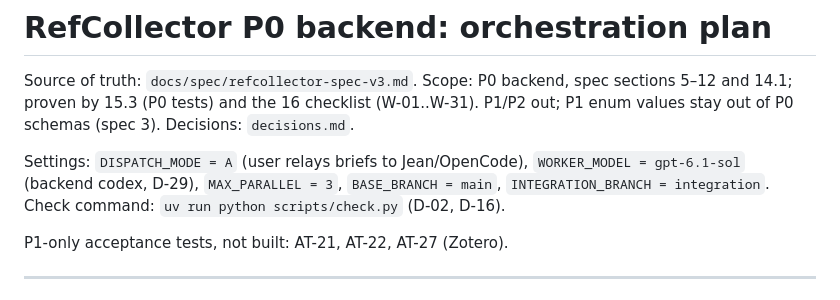
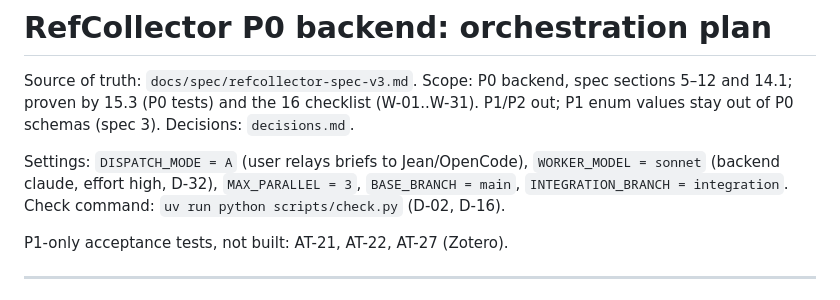
Before and after one commit to EinggrauMFW/refcollector, a Markdown page: docs/orchestration/plan.md, the part around the change. Drawn GitHub-style.

```diff
--- a/docs/orchestration/plan.md
+++ b/docs/orchestration/plan.md
@@ -2,7 +2,7 @@
 
 Source of truth: `docs/spec/refcollector-spec-v3.md`. Scope: P0 backend, spec sections 5–12 and 14.1; proven by 15.3 (P0 tests) and the 16 checklist (W-01..W-31). P1/P2 out; P1 enum values stay out of P0 schemas (spec 3). Decisions: `decisions.md`.
 
-Settings: `DISPATCH_MODE = A` (user relays briefs to Jean/OpenCode), `WORKER_MODEL = gpt-6.1-sol` (backend codex, D-29), `MAX_PARALLEL = 3`, `BASE_BRANCH = main`, `INTEGRATION_BRANCH = integration`. Check command: `uv run python scripts/check.py` (D-02, D-16).
+Settings: `DISPATCH_MODE = A` (user relays briefs to Jean/OpenCode), `WORKER_MODEL = sonnet` (backend claude, effort high, D-32), `MAX_PARALLEL = 3`, `BASE_BRANCH = main`, `INTEGRATION_BRANCH = integration`. Check command: `uv run python scripts/check.py` (D-02, D-16).
 
 P1-only acceptance tests, not built: AT-21, AT-22, AT-27 (Zotero).
 
```
Also changed, not shown: docs/orchestration/status.md (+21 -3 lines).
